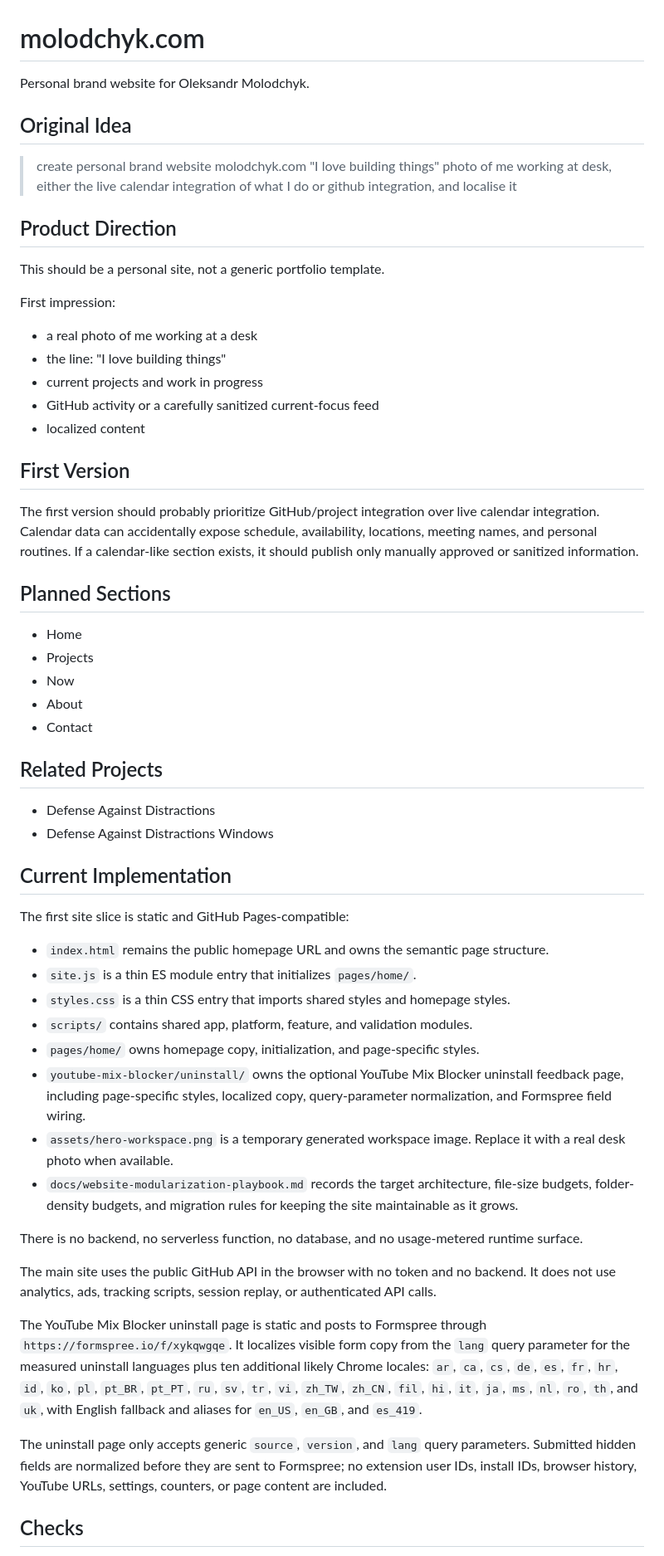
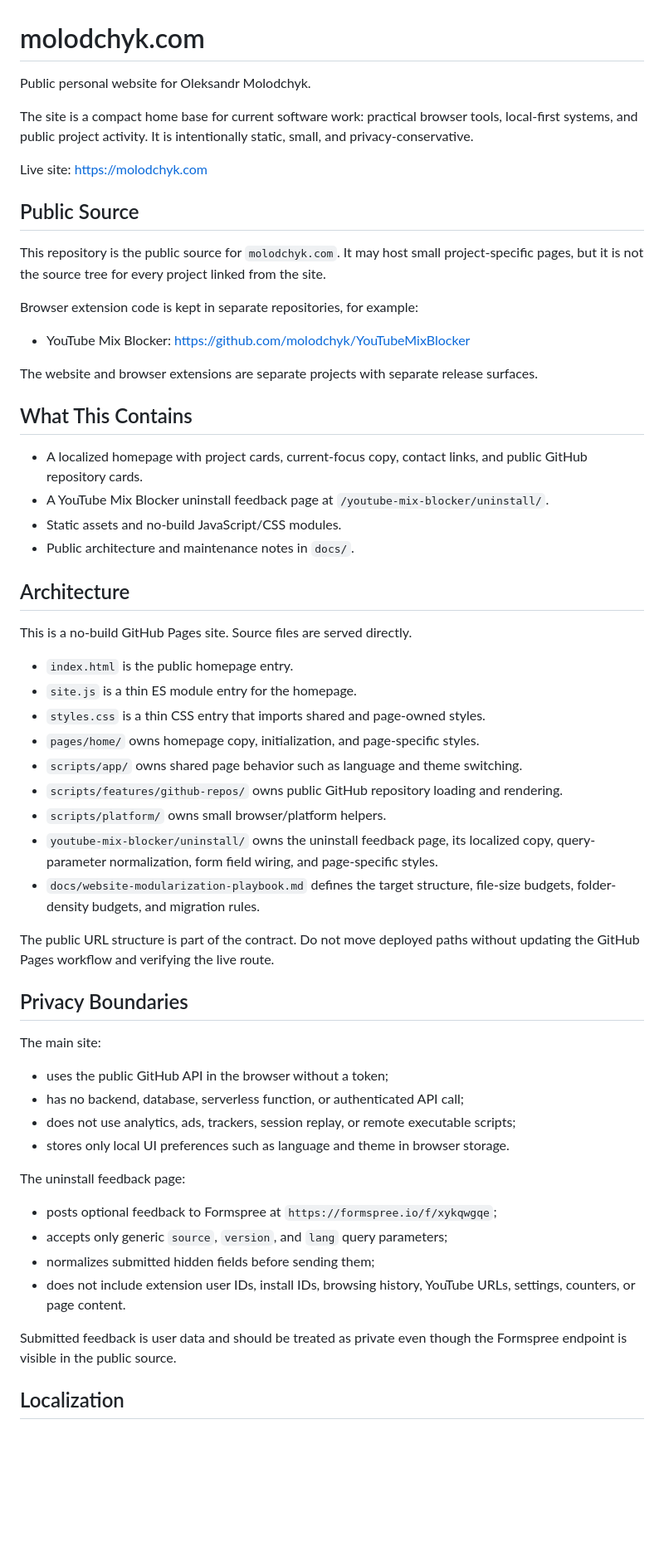
Before and after one commit to molodchyk/molodchyk.com, a Markdown page: README.md, the part around one of its changes. Shown at 83% size. GitHub-like rendering; blank space fills up the shorter version.

Commit message:
Improve public website README

```diff
--- a/README.md
+++ b/README.md
@@ -1,60 +1,61 @@
 # molodchyk.com
 
-Personal brand website for Oleksandr Molodchyk.
+Public personal website for Oleksandr Molodchyk.
 
-## Original Idea
+The site is a compact home base for current software work: practical browser tools, local-first systems, and public project activity. It is intentionally static, small, and privacy-conservative.
 
-> create personal brand website molodchyk.com "I love building things" photo of me working at desk, either the live calendar integration of what I do or github integration, and localise it
+Live site: https://molodchyk.com
 
-## Product Direction
+## Public Source
 
-This should be a personal site, not a generic portfolio template.
+This repository is the public source for `molodchyk.com`. It may host small project-specific pages, but it is not the source tree for every project linked from the site.
 
-First impression:
+Browser extension code is kept in separate repositories, for example:
 
-- a real photo of me working at a desk
-- the line: "I love building things"
-- current projects and work in progress
-- GitHub activity or a carefully sanitized current-focus feed
-- localized content
+- YouTube Mix Blocker: https://github.com/molodchyk/YouTubeMixBlocker
 
-## First Version
+The website and browser extensions are separate projects with separate release surfaces.
 
-The first version should probably prioritize GitHub/project integration over live calendar integration. Calendar data can accidentally expose schedule, availability, locations, meeting names, and personal routines. If a calendar-like section exists, it should publish only manually approved or sanitized information.
+## What This Contains
 
-## Planned Sections
+- A localized homepage with project cards, current-focus copy, contact links, and public GitHub repository cards.
+- A YouTube Mix Blocker uninstall feedback page at `/youtube-mix-blocker/uninstall/`.
+- Static assets and no-build JavaScript/CSS modules.
+- Public architecture and maintenance notes in `docs/`.
 
-- Home
-- Projects
-- Now
-- About
-- Contact
+## Architecture
 
-## Related Projects
+This is a no-build GitHub Pages site. Source files are served directly.
 
-- Defense Against Distractions
-- Defense Against Distractions Windows
+- `index.html` is the public homepage entry.
+- `site.js` is a thin ES module entry for the homepage.
+- `styles.css` is a thin CSS entry that imports shared and page-owned styles.
+- `pages/home/` owns homepage copy, initialization, and page-specific styles.
+- `scripts/app/` owns shared page behavior such as language and theme switching.
+- `scripts/features/github-repos/` owns public GitHub repository loading and rendering.
+- `scripts/platform/` owns small browser/platform helpers.
+- `youtube-mix-blocker/uninstall/` owns the uninstall feedback page, its localized copy, query-parameter normalization, form field wiring, and page-specific styles.
+- `docs/website-modularization-playbook.md` defines the target structure, file-size budgets, folder-density budgets, and migration rules.
 
-## Current Implementation
+The public URL structure is part of the contract. Do not move deployed paths without updating the GitHub Pages workflow and verifying the live route.
 
-The first site slice is static and GitHub Pages-compatible:
+## Privacy Boundaries
 
-- `index.html` remains the public homepage URL and owns the semantic page structure.
-- `site.js` is a thin ES module entry that initializes `pages/home/`.
-- `styles.css` is a thin CSS entry that imports shared styles and homepage styles.
-- `scripts/` contains shared app, platform, feature, and validation modules.
-- `pages/home/` owns homepage copy, initialization, and page-specific styles.
-- `youtube-mix-blocker/uninstall/` owns the optional YouTube Mix Blocker uninstall feedback page, including page-specific styles, localized copy, query-parameter normalization, and Formspree field wiring.
-- `assets/hero-workspace.png` is a temporary generated workspace image. Replace it with a real desk photo when available.
-- `docs/website-modularization-playbook.md` records the target architecture, file-size budgets, folder-density budgets, and migration rules for keeping the site maintainable as it grows.
+The main site:
 
-There is no backend, no serverless function, no database, and no usage-metered runtime surface.
+- uses the public GitHub API in the browser without a token;
+- has no backend, database, serverless function, or authenticated API call;
+- does not use analytics, ads, trackers, session replay, or remote executable scripts;
+- stores only local UI preferences such as language and theme in browser storage.
 
-The main site uses the public GitHub API in the browser with no token and no backend. It does not use analytics, ads, tracking scripts, session replay, or authenticated API calls.
+The uninstall feedback page:
 
-The YouTube Mix Blocker uninstall page is static and posts to Formspree through `https://formspree.io/f/xykqwgqe`. It localizes visible form copy from the `lang` query parameter for the measured uninstall languages plus ten additional likely Chrome locales: `ar`, `ca`, `cs`, `de`, `es`, `fr`, `hr`, `id`, `ko`, `pl`, `pt_BR`, `pt_PT`, `ru`, `sv`, `tr`, `vi`, `zh_TW`, `zh_CN`, `fil`, `hi`, `it`, `ja`, `ms`, `nl`, `ro`, `th`, and `uk`, with English fallback and aliases for `en_US`, `en_GB`, and `es_419`.
+- posts optional feedback to Formspree at `https://formspree.io/f/xykqwgqe`;
+- accepts only generic `source`, `version`, and `lang` query parameters;
+- normalizes submitted hidden fields before sending them;
+- does not include extension user IDs, install IDs, browsing history, YouTube URLs, settings, counters, or page content.
 
-The uninstall page only accepts generic `source`, `version`, and `lang` query parameters. Submitted hidden fields are normalized before they are sent to Formspree; no extension user IDs, install IDs, browser history, YouTube URLs, settings, counters, or page content are included.
+Submitted feedback is user data and should be treated as private even though the Formspree endpoint is visible in the public source.
 
-## Checks
+## Localization
 
```
Also changed, not shown: other parts of README.md (+33 -4 lines).
